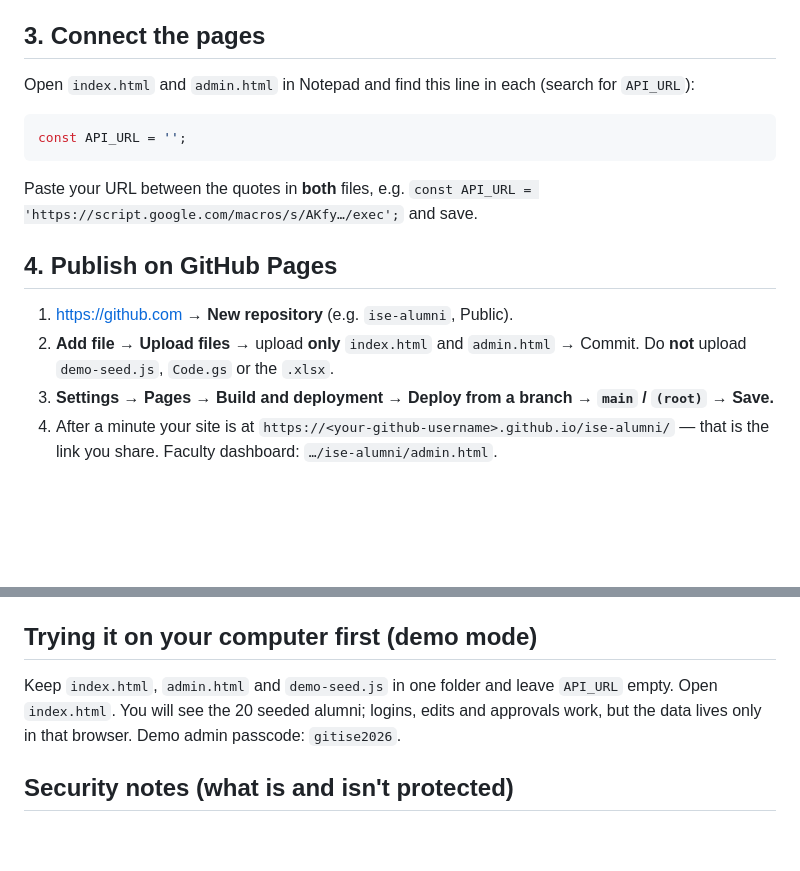
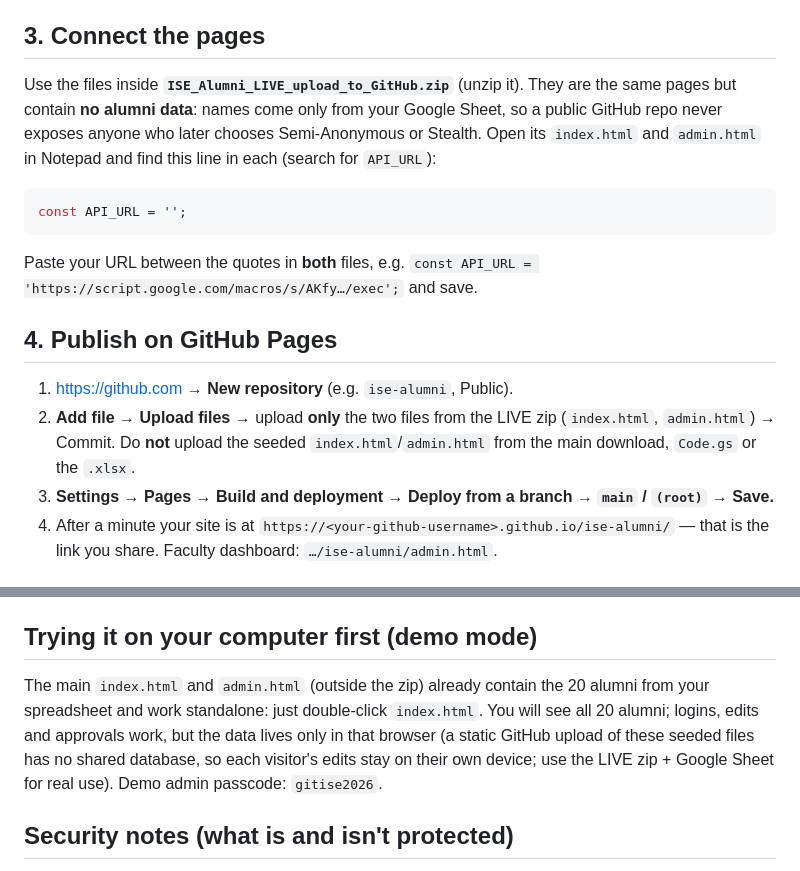
Before and after one commit to upparamani/ise-alumni-connect2claude, a Markdown page: README.md, 2 parts joined by grey strips. GitHub-like rendering; blank space fills up the shorter version.

````diff
--- a/README.md
+++ b/README.md
@@ -30,7 +30,7 @@ The pages never touch the Sheet directly. They only call the Apps Script web app
 > Whenever you later change `Code.gs`: **Deploy → Manage deployments → ✏ Edit → Version: New version → Deploy**. The URL stays the same.
 
 ## 3. Connect the pages
-Open `index.html` and `admin.html` in Notepad and find this line in each (search for `API_URL`):
+Use the files inside **`ISE_Alumni_LIVE_upload_to_GitHub.zip`** (unzip it). They are the same pages but contain **no alumni data**: names come only from your Google Sheet, so a public GitHub repo never exposes anyone who later chooses Semi-Anonymous or Stealth. Open its `index.html` and `admin.html` in Notepad and find this line in each (search for `API_URL`):
 
 ```js
 const API_URL = '';
@@ -39,8 +39,8 @@ Paste your URL between the quotes in **both** files, e.g. `const API_URL = 'http
 
 ## 4. Publish on GitHub Pages
 1. <https://github.com> → **New repository** (e.g. `ise-alumni`, Public).
-2. **Add file → Upload files** → upload **only** `index.html` and `admin.html` → Commit.
-   Do **not** upload `demo-seed.js`, `Code.gs` or the `.xlsx`.
+2. **Add file → Upload files** → upload **only** the two files from the LIVE zip (`index.html`, `admin.html`) → Commit.
+   Do **not** upload the seeded `index.html`/`admin.html` from the main download, `Code.gs` or the `.xlsx`.
 3. **Settings → Pages → Build and deployment → Deploy from a branch → `main` / `(root)` → Save.**
 4. After a minute your site is at `https://<your-github-username>.github.io/ise-alumni/` — that is the link you share.
    Faculty dashboard: `…/ise-alumni/admin.html`.
@@ -54,7 +54,7 @@ Paste your URL between the quotes in **both** files, e.g. `const API_URL = 'http
 4. New alumni can use **+ Register as Alumnus**. Their entry waits in the dashboard for **Approve** (to publish instantly instead, set `AUTO_APPROVE: true` in `Code.gs`).
 
 ## Trying it on your computer first (demo mode)
-Keep `index.html`, `admin.html` and `demo-seed.js` in one folder and leave `API_URL` empty. Open `index.html`. You will see the 20 seeded alumni; logins, edits and approvals work, but the data lives only in that browser. Demo admin passcode: `gitise2026`.
+The main `index.html` and `admin.html` (outside the zip) already contain the 20 alumni from your spreadsheet and work standalone: just double-click `index.html`. You will see all 20 alumni; logins, edits and approvals work, but the data lives only in that browser (a static GitHub upload of these seeded files has no shared database, so each visitor's edits stay on their own device; use the LIVE zip + Google Sheet for real use). Demo admin passcode: `gitise2026`.
 
 ## Security notes (what is and isn't protected)
 - Passwords: per-user random salt + SHA-256, never stored or logged in plain text. Alumni may choose any username/password (no length rule), so a very short password is easy to guess; the 5-attempt lockout limits the damage. The admin passcode must be at least 8 characters. 5 wrong attempts lock that account (or the admin login) for 15 minutes. Logins last 2 hours.
````
